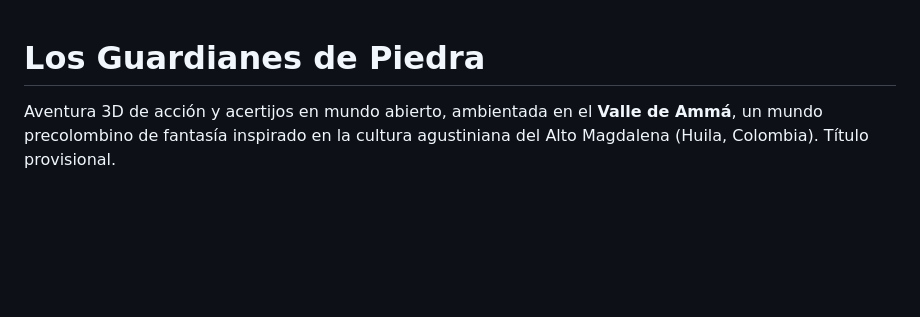
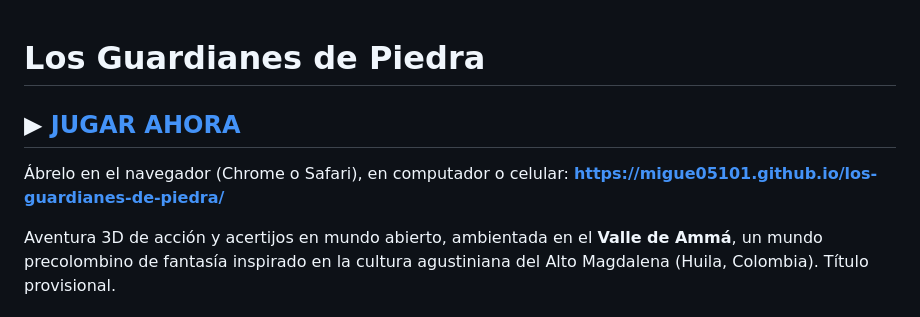
Before and after one commit to migue05101/los-guardianes-de-piedra, a Markdown page: README.md, the part around the change. Drawn GitHub-style; blank space fills up the shorter version.

Commit message:
Enlace para jugar al inicio del README
Co-Authored-By: Claude Opus 5.5 <noreply@anthropic.com>
Claude-Session: https://claude.ai/code/session_01Fq5Wh7pTDsrFW1j191fMpQ

```diff
--- a/README.md
+++ b/README.md
@@ -1,4 +1,8 @@
 # Los Guardianes de Piedra
+
+## ▶ [JUGAR AHORA](https://migue05101.github.io/los-guardianes-de-piedra/)
+
+Ábrelo en el navegador (Chrome o Safari), en computador o celular: **https://migue05101.github.io/los-guardianes-de-piedra/**
 
 Aventura 3D de acción y acertijos en mundo abierto, ambientada en el **Valle de Ammá**, un mundo precolombino de fantasía inspirado en la cultura agustiniana del Alto Magdalena (Huila, Colombia). Título provisional.
 
```
